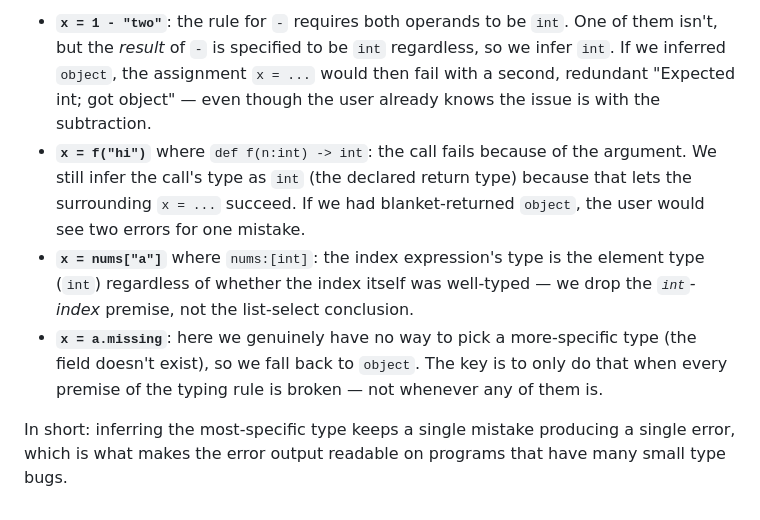
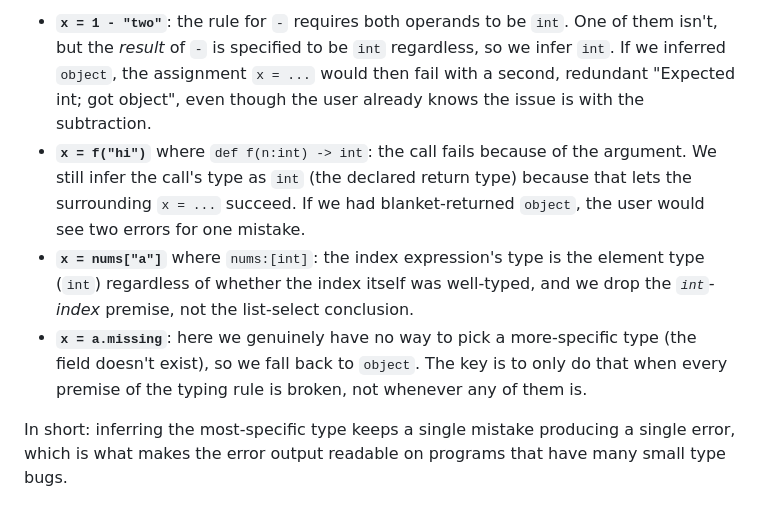
Before and after one commit to cs164-spring-2026/pa2-chocopy-semantic-analysis-atharvjade, a Markdown page: README.md, the part around one of its changes. Rendered like a GitHub page.

```diff
--- a/README.md
+++ b/README.md
@@ -158,24 +106,7 @@ Concrete examples from
 
-- **`x = 1 - "two"`**: the rule for `-` requires both operands to be
-  `int`. One of them isn't, but the *result* of `-` is specified to be
-  `int` regardless, so we infer `int`. If we inferred `object`, the
-  assignment `x = ...` would then fail with a second, redundant
-  "Expected int; got object" — even though the user already knows the
-  issue is with the subtraction.
-- **`x = f("hi")`** where `def f(n:int) -> int`: the call fails because
-  of the argument. We still infer the call's type as `int` (the declared
-  return type) because that lets the surrounding `x = ...` succeed. If
-  we had blanket-returned `object`, the user would see two errors for
-  one mistake.
-- **`x = nums["a"]`** where `nums:[int]`: the index expression's type is
-  the element type (`int`) regardless of whether the index itself was
-  well-typed — we drop the *`int`-index* premise, not the list-select
-  conclusion.
-- **`x = a.missing`**: here we genuinely have no way to pick a
-  more-specific type (the field doesn't exist), so we fall back to
-  `object`. The key is to only do that when every premise of the typing
-  rule is broken — not whenever any of them is.
+- **`x = 1 - "two"`**: the rule for `-` requires both operands to be `int`. One of them isn't, but the *result* of `-` is specified to be `int` regardless, so we infer `int`. If we inferred `object`, the assignment `x = ...` would then fail with a second, redundant "Expected int; got object", even though the user already knows the issue is with the subtraction.
+- **`x = f("hi")`** where `def f(n:int) -> int`: the call fails because of the argument. We still infer the call's type as `int` (the declared return type) because that lets the surrounding `x = ...` succeed. If we had blanket-returned `object`, the user would see two errors for one mistake.
+- **`x = nums["a"]`** where `nums:[int]`: the index expression's type is the element type (`int`) regardless of whether the index itself was well-typed, and we drop the *`int`-index* premise, not the list-select conclusion.
+- **`x = a.missing`**: here we genuinely have no way to pick a more-specific type (the field doesn't exist), so we fall back to `object`. The key is to only do that when every premise of the typing rule is broken, not whenever any of them is.
 
-In short: inferring the most-specific type keeps a single mistake
-producing a single error, which is what makes the error output readable
-on programs that have many small type bugs.
+In short: inferring the most-specific type keeps a single mistake producing a single error, which is what makes the error output readable on programs that have many small type bugs.
```
Also changed, not shown: other parts of README.md (+12 -64 lines).
